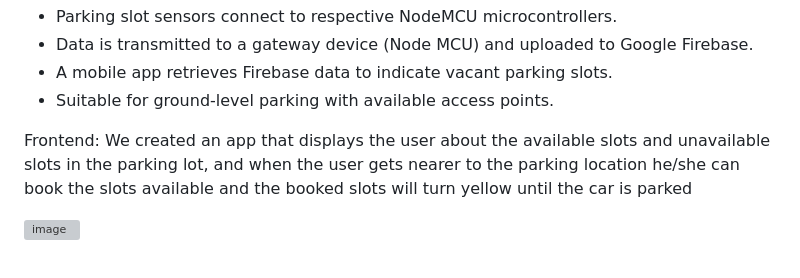
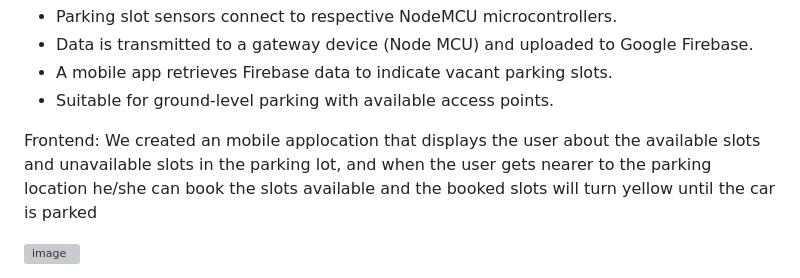
Before and after one commit to Boolean-Hooligans-356/Smart-parking-sytem, a Markdown page: README.md, the part around the change. Rendered like a GitHub page; grey boxes are pictures that could not be loaded.

```diff
--- a/README.md
+++ b/README.md
@@ -19,7 +19,7 @@ Method 2 (For Ground Parking with Access Points):
 
 
 Frontend:
-    We created an app that displays the user about the available slots and unavailable slots in the parking lot, and when the user gets nearer to the parking location he/she can book the slots available and the booked slots will turn yellow until the car is parked
+    We created an mobile applocation that displays the user about the available slots and unavailable slots in the parking lot, and when the user gets nearer to the parking location he/she can book the slots available and the booked slots will turn yellow until the car is parked
 
 ![image](https://github.com/Boolean-Hooligans-356/Smart-car-parking-IOT-based/assets/96923418/27afd26f-ef17-4331-8a01-14d20cb76afa)
 
```
